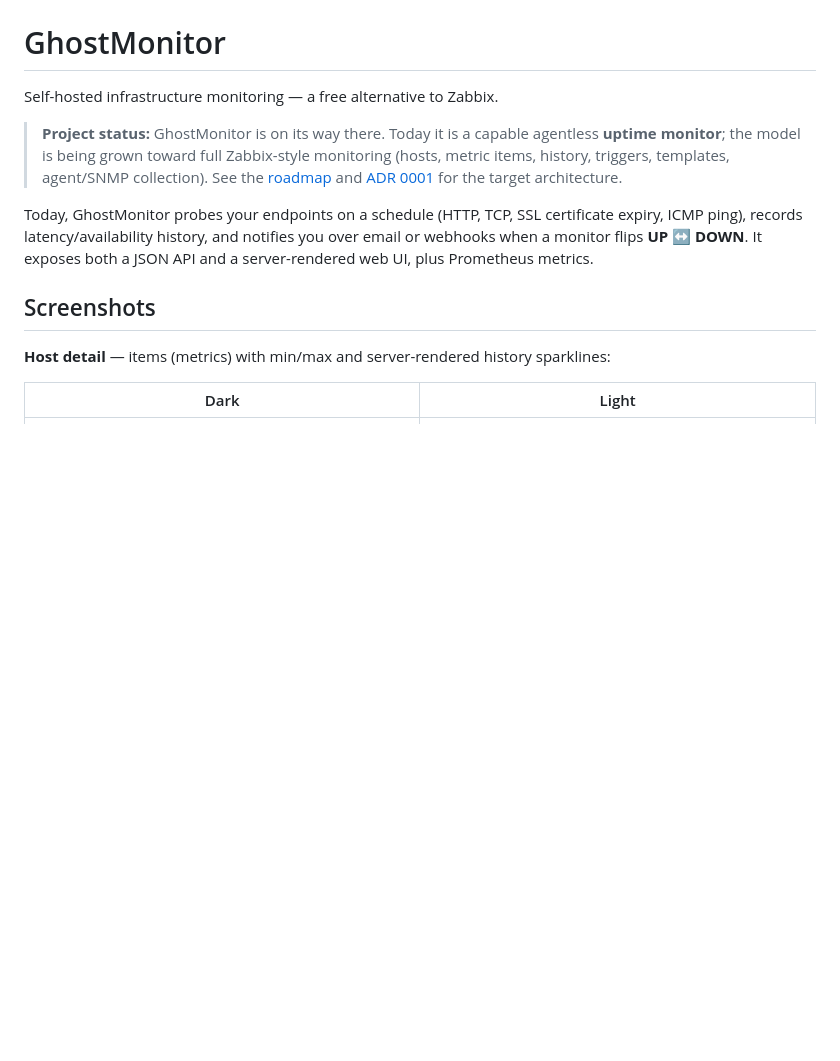
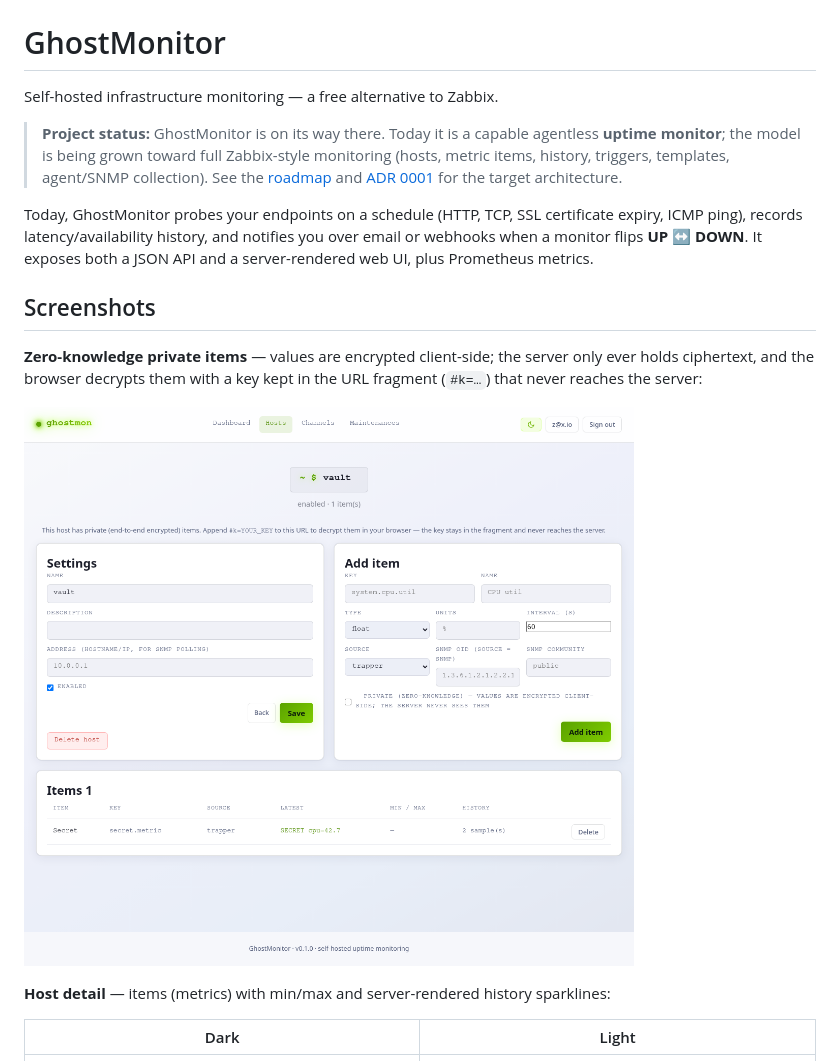
Before and after one commit to stackopshq/ghostmon, a Markdown page: README.md, the part around the change. Drawn GitHub-style; pictures changed too: docs/assets/zk-private-item.png (added); blank space fills up the shorter version.

```diff
--- a/README.md
+++ b/README.md
@@ -15,6 +15,12 @@ notifies you over email or webhooks when a monitor flips **UP ↔ DOWN**. It
 exposes both a JSON API and a server-rendered web UI, plus Prometheus metrics.
 
 ## Screenshots
+
+**Zero-knowledge private items** — values are encrypted client-side; the server only
+ever holds ciphertext, and the browser decrypts them with a key kept in the URL
+fragment (`#k=…`) that never reaches the server:
+
+![Zero-knowledge private item decrypted in-browser](docs/assets/zk-private-item.png)
 
 **Host detail** — items (metrics) with min/max and server-rendered history sparklines:
 
```
Also changed, not shown: docs/roadmap.md (+5 -5 lines), 5 other files.
